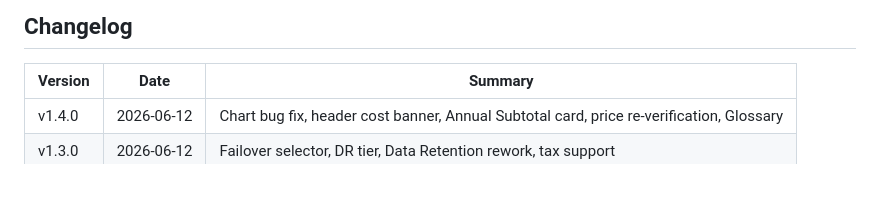
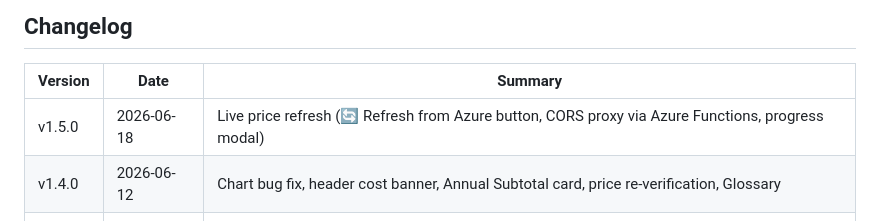
Before and after one commit to cristhian-fierro/ParabitCloudEnterprise-CostEstimator, a Markdown page: README.md, the part around the change. GitHub-like rendering; blank space fills up the shorter version.

Commit message:
docs: add v1.5.0 changelog entry and update CLAUDE.md documentation for live price refresh infrastructure

```diff
--- a/README.md
+++ b/README.md
@@ -137,6 +137,7 @@ flowchart TD
 
 | Version | Date | Summary |
 |---|---|---|
+| v1.5.0 | 2026-06-18 | Live price refresh (🔄 Refresh from Azure button, CORS proxy via Azure Functions, progress modal) |
 | v1.4.0 | 2026-06-12 | Chart bug fix, header cost banner, Annual Subtotal card, price re-verification, Glossary |
 | v1.3.0 | 2026-06-12 | Failover selector, DR tier, Data Retention rework, tax support |
 | v1.2.0 | 2026-05-20 | Egress bandwidth line item, version number, Changelog section |
```
Also changed, not shown: CLAUDE.md (+13 -2 lines).
